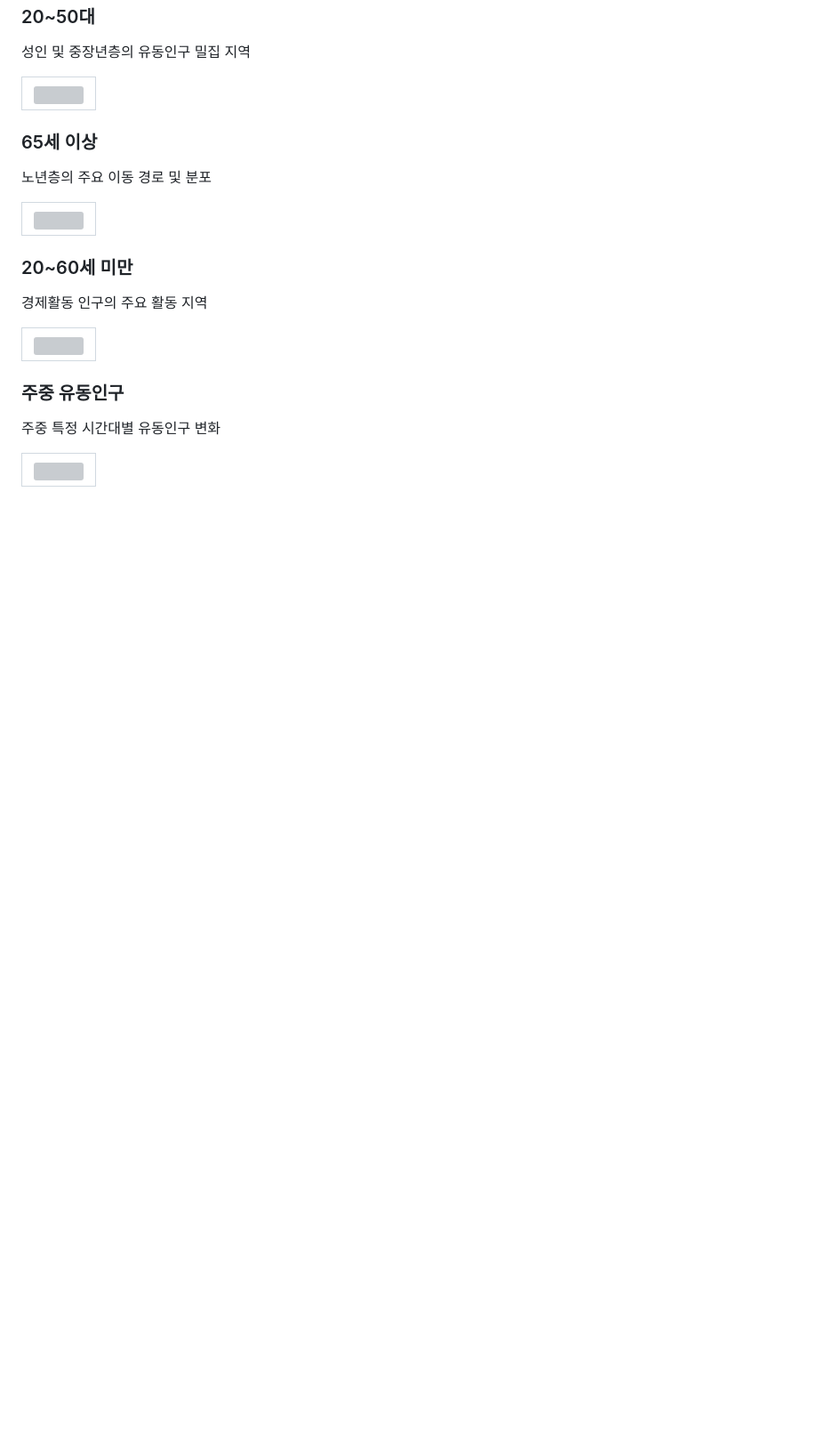
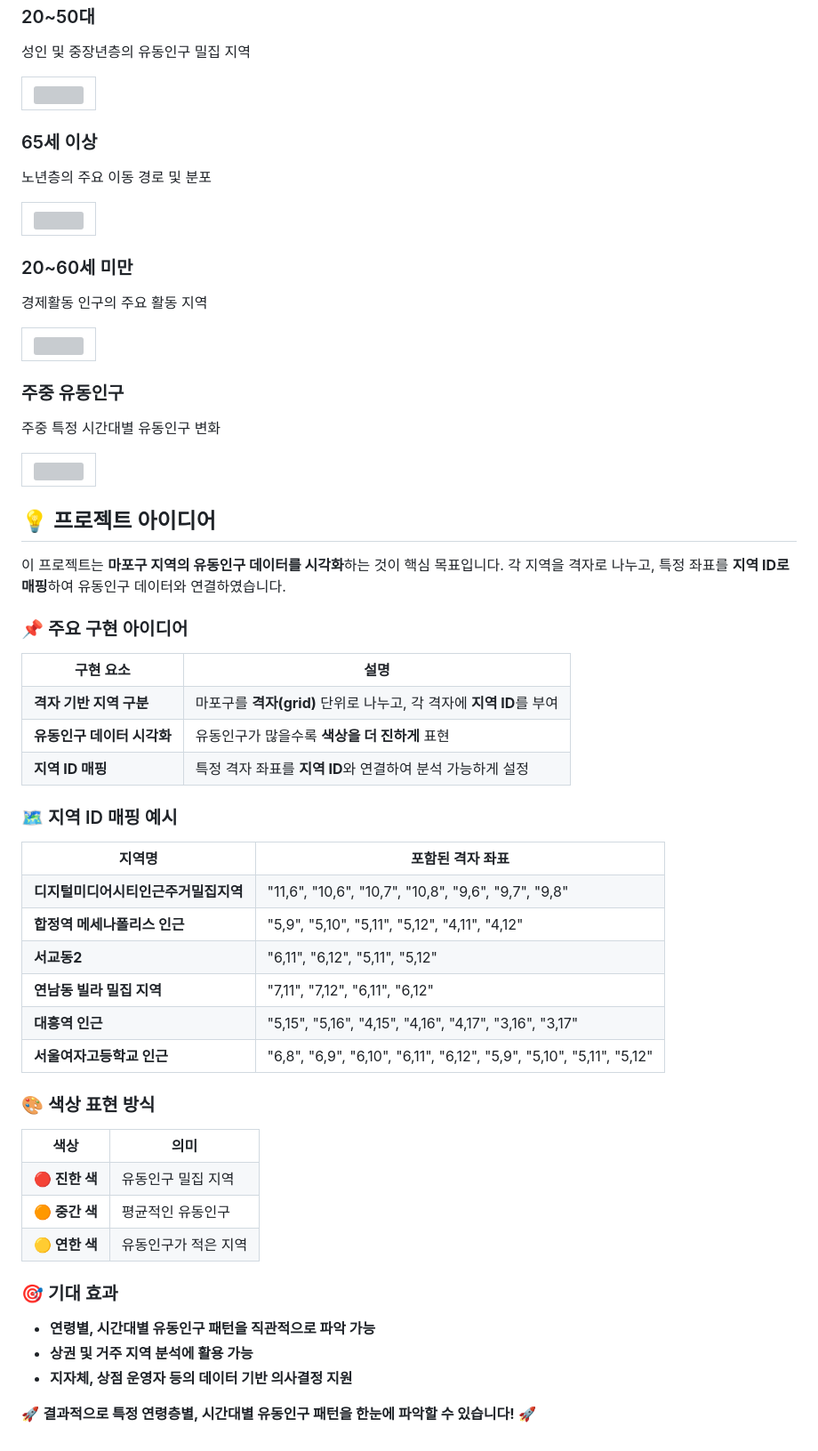
Before and after one commit to kuma2156/IoT_FlowMap__PROJECT, a Markdown page: README.md, the part around the change. Shown: that part at 89% size. Drawn GitHub-style; blank space fills up the shorter version; grey boxes are pictures that could not be loaded.

```diff
--- a/README.md
+++ b/README.md
@@ -242,3 +242,96 @@
         </td>
     </tr>
 </table>
+
+
+<h2>💡 프로젝트 아이디어</h2>
+
+<p>
+  이 프로젝트는 <b>마포구 지역의 유동인구 데이터를 시각화</b>하는 것이 핵심 목표입니다.
+  각 지역을 격자로 나누고, 특정 좌표를 <b>지역 ID로 매핑</b>하여 유동인구 데이터와 연결하였습니다.
+</p>
+
+<h3>📌 주요 구현 아이디어</h3>
+
+<table border="1">
+  <tr>
+    <th>구현 요소</th>
+    <th>설명</th>
+  </tr>
+  <tr>
+    <td><b>격자 기반 지역 구분</b></td>
+    <td>마포구를 <b>격자(grid)</b> 단위로 나누고, 각 격자에 <b>지역 ID</b>를 부여</td>
+  </tr>
+  <tr>
+    <td><b>유동인구 데이터 시각화</b></td>
+    <td>유동인구가 많을수록 <b>색상을 더 진하게</b> 표현</td>
+  </tr>
+  <tr>
+    <td><b>지역 ID 매핑</b></td>
+    <td>특정 격자 좌표를 <b>지역 ID</b>와 연결하여 분석 가능하게 설정</td>
+  </tr>
+</table>
+
+<h3>🗺️ 지역 ID 매핑 예시</h3>
+
+<table border="1">
+  <tr>
+    <th>지역명</th>
+    <th>포함된 격자 좌표</th>
+  </tr>
+  <tr>
+    <td><b>디지털미디어시티인근주거밀집지역</b></td>
+    <td>"11,6", "10,6", "10,7", "10,8", "9,6", "9,7", "9,8"</td>
+  </tr>
+  <tr>
+    <td><b>합정역 메세나폴리스 인근</b></td>
+    <td>"5,9", "5,10", "5,11", "5,12", "4,11", "4,12"</td>
+  </tr>
+  <tr>
+    <td><b>서교동2</b></td>
+    <td>"6,11", "6,12", "5,11", "5,12"</td>
+  </tr>
+  <tr>
+    <td><b>연남동 빌라 밀집 지역</b></td>
+    <td>"7,11", "7,12", "6,11", "6,12"</td>
+  </tr>
+  <tr>
+    <td><b>대흥역 인근</b></td>
+    <td>"5,15", "5,16", "4,15", "4,16", "4,17", "3,16", "3,17"</td>
+  </tr>
+  <tr>
+    <td><b>서울여자고등학교 인근</b></td>
+    <td>"6,8", "6,9", "6,10", "6,11", "6,12", "5,9", "5,10", "5,11", "5,12"</td>
+  </tr>
+</table>
+
+<h3>🎨 색상 표현 방식</h3>
+
+<table border="1">
+  <tr>
+    <th>색상</th>
+    <th>의미</th>
+  </tr>
+  <tr>
+    <td style="background-color: red; color: white;"><b>🔴 진한 색</b></td>
+    <td>유동인구 밀집 지역</td>
+  </tr>
+  <tr>
+    <td style="background-color: orange;"><b>🟠 중간 색</b></td>
+    <td>평균적인 유동인구</td>
+  </tr>
+  <tr>
+    <td style="background-color: yellow;"><b>🟡 연한 색</b></td>
+    <td>유동인구가 적은 지역</td>
+  </tr>
+</table>
+
+<h3>🎯 기대 효과</h3>
+
+<ul>
+  <li><b>연령별, 시간대별 유동인구 패턴을 직관적으로 파악 가능</b></li>
+  <li><b>상권 및 거주 지역 분석에 활용 가능</b></li>
+  <li><b>지자체, 상점 운영자 등의 데이터 기반 의사결정 지원</b></li>
+</ul>
+
+<p>🚀 <b>결과적으로 특정 연령층별, 시간대별 유동인구 패턴을 한눈에 파악할 수 있습니다!</b> 🚀</p>
```
